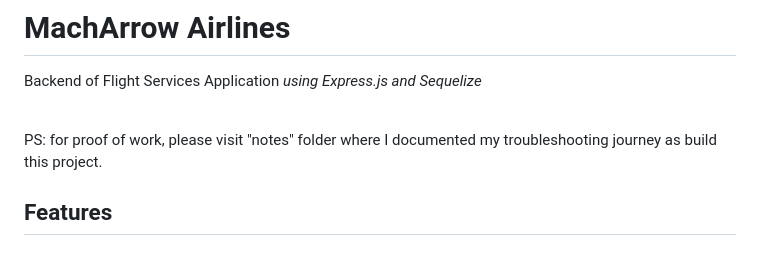
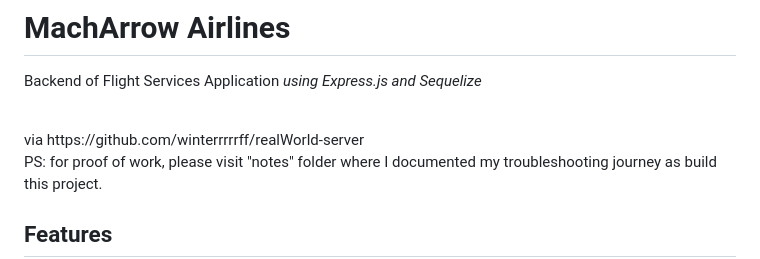
Before and after one commit to Aviralharsh7/Backend-Aviral-isFlightBookie, a Markdown page: README.md, the part around the change. Drawn GitHub-style.

```diff
--- a/README.md
+++ b/README.md
@@ -1,6 +1,8 @@
 # MachArrow Airlines
 Backend of Flight Services Application *using Express.js and Sequelize*
 
+<br>
+via https://github.com/winterrrrrff/realWorld-server
 <br>
 PS: for proof of work, please visit "notes" folder where I documented my troubleshooting journey as build this project.
 
```
